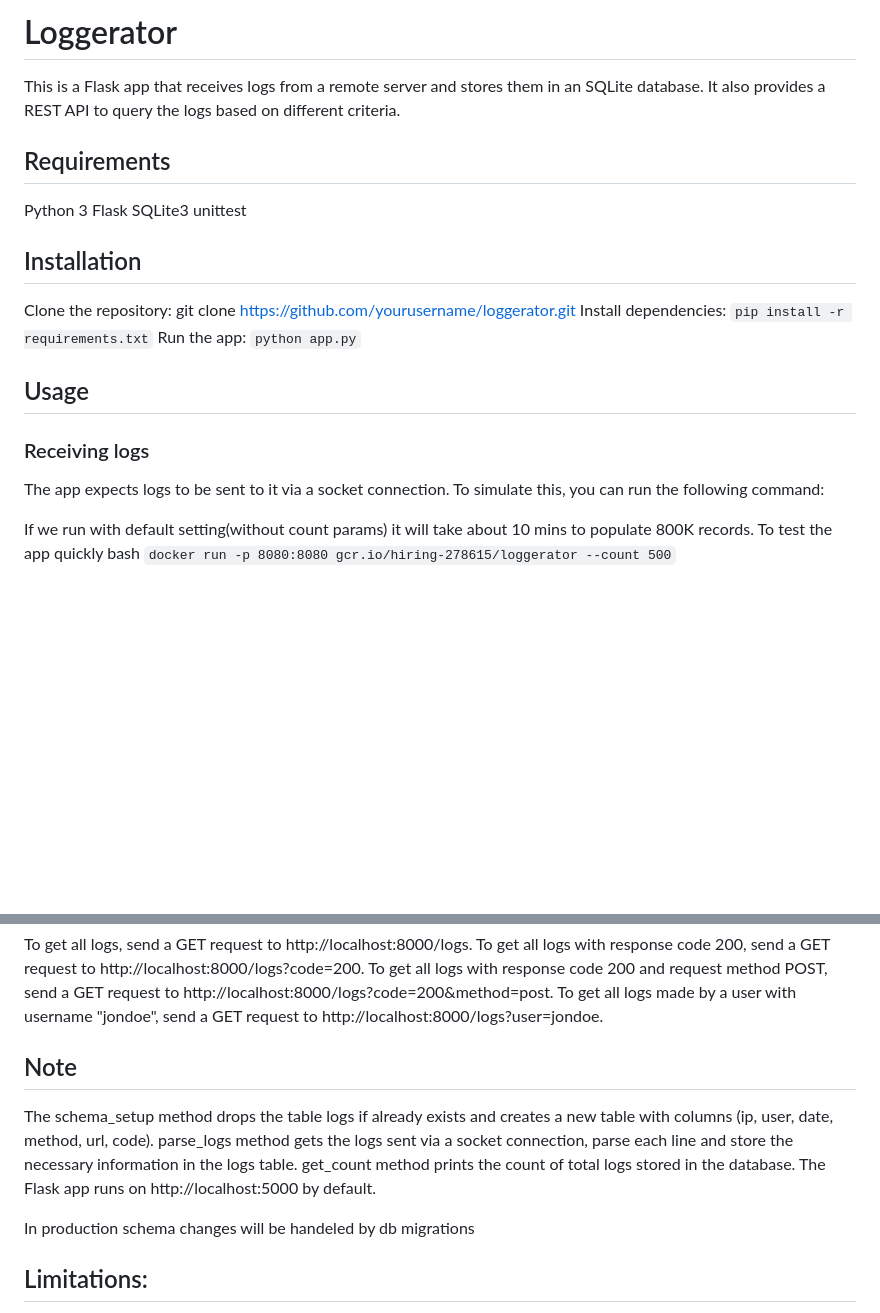
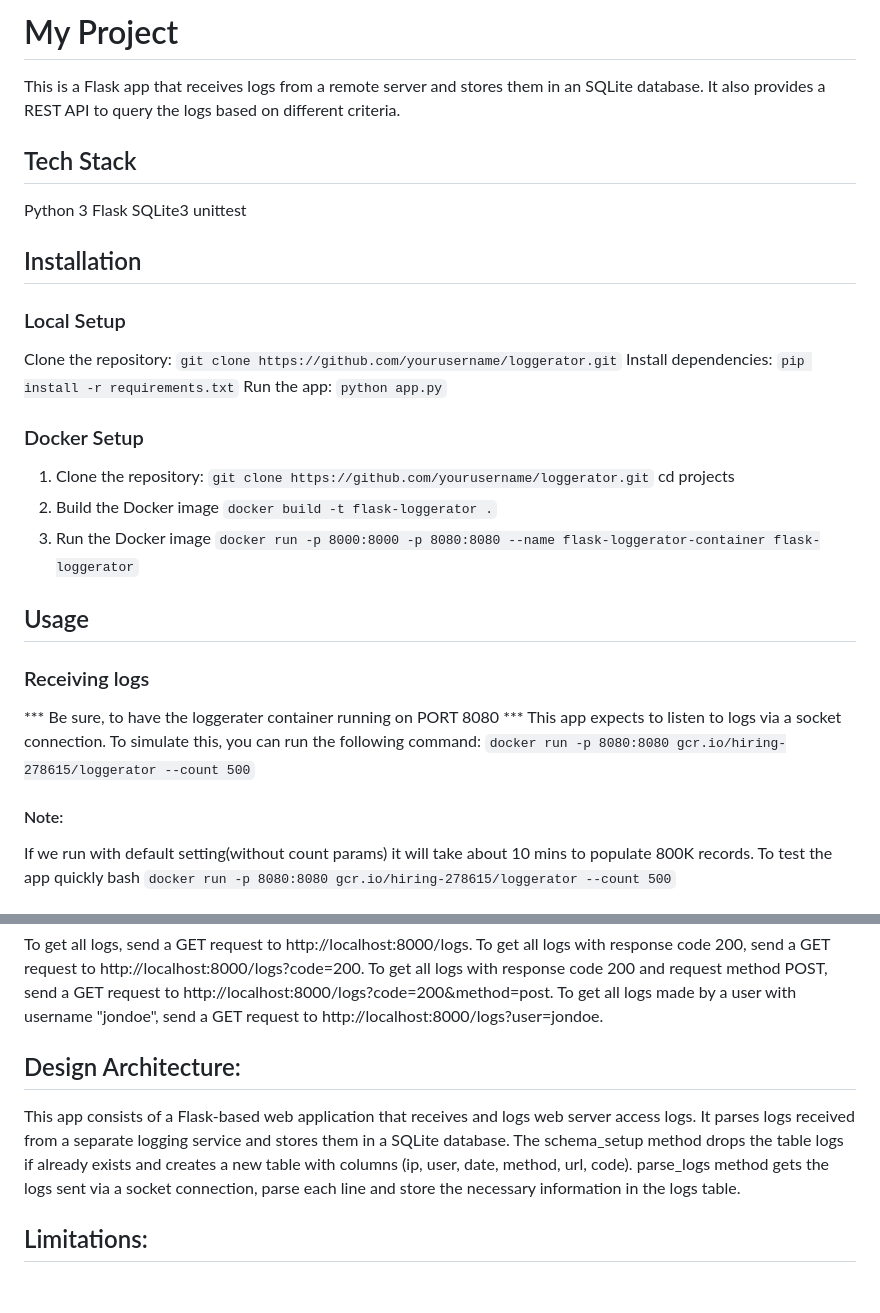
Before and after one commit to mehtapinal/jpmc, a Markdown page: README.md, 2 parts joined by grey strips. Drawn GitHub-style; blank space fills up the shorter version.

```diff
--- a/README.md
+++ b/README.md
@@ -1,23 +1,34 @@
-# Loggerator
+# My Project
 This is a Flask app that receives logs from a remote server and stores them in an SQLite database.
 It also provides a REST API to query the logs based on different criteria.
 
-## Requirements
+## Tech Stack
 Python 3
 Flask
 SQLite3
 unittest
 
 ## Installation
-Clone the repository: git clone https://github.com/yourusername/loggerator.git
+### Local Setup
+Clone the repository: `git clone https://github.com/yourusername/loggerator.git`
 Install dependencies: `pip install -r requirements.txt`
 Run the app: `python app.py`
 
+### Docker Setup
+1. Clone the repository: `git clone https://github.com/yourusername/loggerator.git`
+    cd projects
+2. Build the Docker image
+    `docker build -t flask-loggerator .`
+3. Run the Docker image
+    `docker run -p 8000:8000 -p 8080:8080 --name flask-loggerator-container flask-loggerator`
+
 ## Usage
 ### Receiving logs
-The app expects logs to be sent to it via a socket connection. To simulate this, you can run the following command:
+*** Be sure, to have the loggerater container running on PORT 8080 ***
+This app expects to listen to logs via a socket connection. To simulate this, you can run the following command:
+`docker run -p 8080:8080 gcr.io/hiring-278615/loggerator --count 500`
 
-
+#### Note:
 If we run with default setting(without count params) it will take about 10 mins to populate 800K records.
 To test the app quickly
 bash
@@ -39,13 +50,10 @@ To get all logs with response code 200 and request method POST, send a GET reque
 To get all logs made by a user with username "jondoe", send a GET request to http://localhost:8000/logs?user=jondoe.
 
 
-## Note
+## Design Architecture:
+This app consists of a Flask-based web application that receives and logs web server access logs. It parses logs received from a separate logging service and stores them in a SQLite database.
 The schema_setup method drops the table logs if already exists and creates a new table with columns (ip, user, date, method, url, code).
 parse_logs method gets the logs sent via a socket connection, parse each line and store the necessary information in the logs table.
-get_count method prints the count of total logs stored in the database.
-The Flask app runs on http://localhost:5000 by default.
-
-In production schema changes will be handeled by db migrations
 
 ## Limitations:
 The current code logic is like a PHASE 1 and covers basic functions mentioned in the assesement.
```
Also changed, not shown: other parts of README.md (+0 -4 lines).
